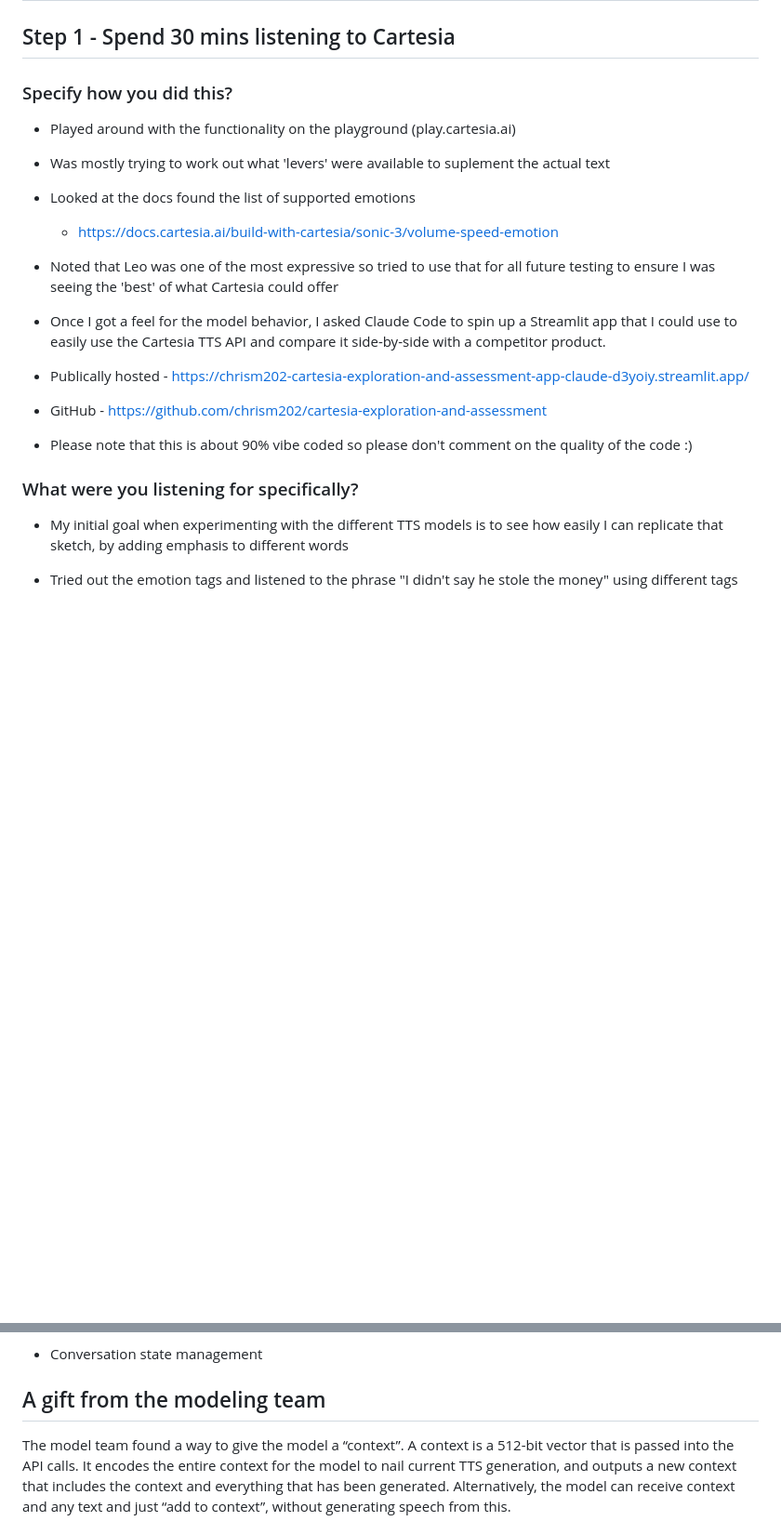
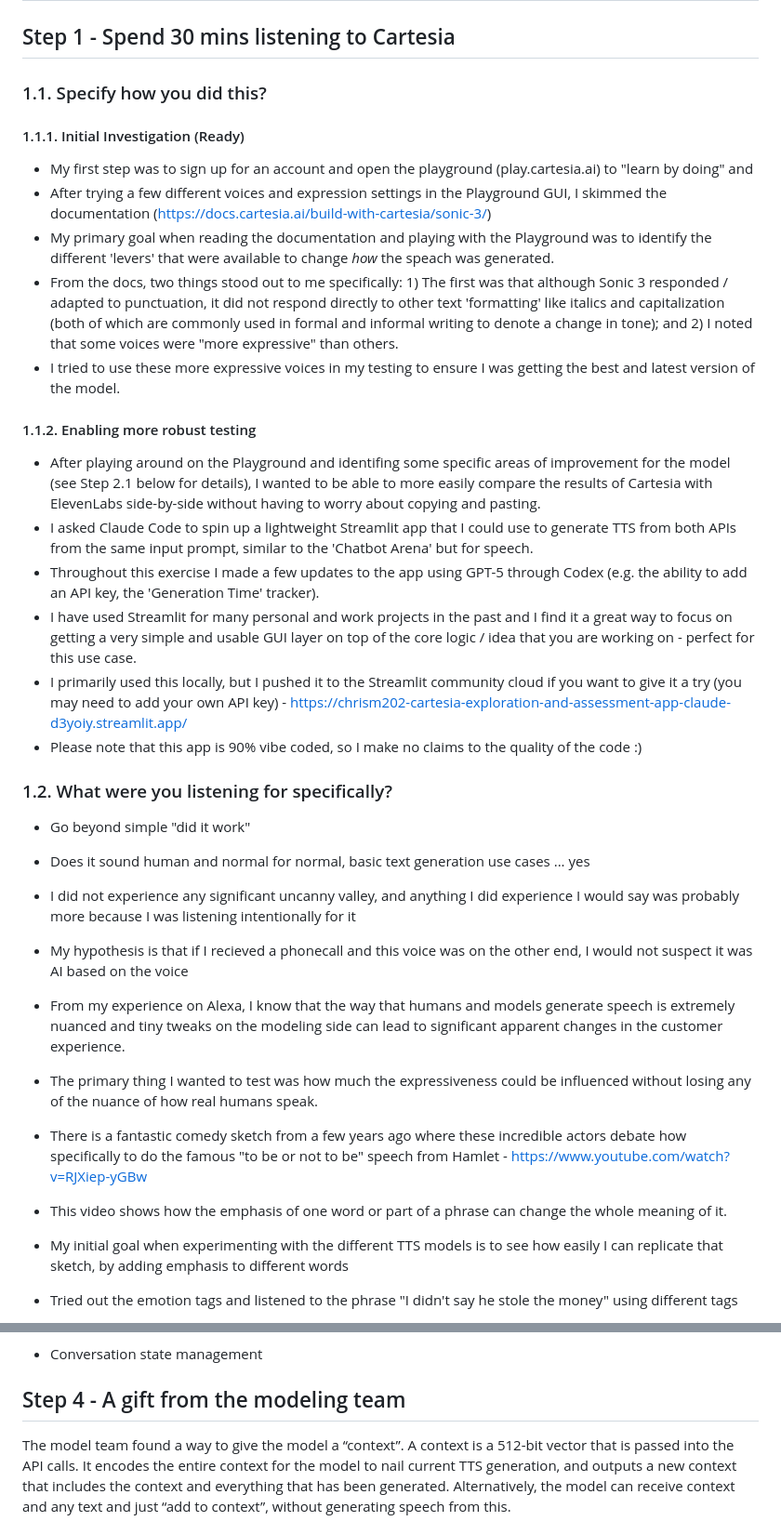
Before and after one commit to chrism202/cartesia-exploration-and-assessment, a Markdown page: report.md, 2 parts joined by grey strips. Shown at 93% size. GitHub-like rendering; blank space fills up the shorter version.

```diff
--- a/report.md
+++ b/report.md
@@ -3,23 +3,38 @@
 
 ## Step 1 - Spend 30 mins listening to Cartesia
 
-### Specify how you did this?
- - Played around with the functionality on the playground (play.cartesia.ai)
- - Was mostly trying to work out what 'levers' were available to suplement the actual text
- - Looked at the docs found the list of supported emotions
-     - https://docs.cartesia.ai/build-with-cartesia/sonic-3/volume-speed-emotion
- - Noted that Leo was one of the most expressive so tried to use that for all future testing to ensure I was seeing the 'best' of what Cartesia could offer
+### 1.1. Specify how you did this?
 
- - Once I got a feel for the model behavior, I asked Claude Code to spin up a Streamlit app that I could use to easily use the Cartesia TTS API and compare it side-by-side with a competitor product.
-  - Publically hosted - https://chrism202-cartesia-exploration-and-assessment-app-claude-d3yoiy.streamlit.app/
-  - GitHub - https://github.com/chrism202/cartesia-exploration-and-assessment
-  - Please note that this is about 90% vibe coded so please don't comment on the quality of the code :)
+#### 1.1.1. Initial Investigation (Ready)
+
+ - My first step was to sign up for an account and open the playground (play.cartesia.ai) to "learn by doing" and
+ - After trying a few different voices and expression settings in the Playground GUI, I skimmed the documentation (https://docs.cartesia.ai/build-with-cartesia/sonic-3/)
+ - My primary goal when reading the documentation and playing with the Playground was to identify the different 'levers' that were available to change *how* the speach was generated.
+ - From the docs, two things stood out to me specifically: 1) The first was that although Sonic 3 responded / adapted to punctuation, it did not respond directly to other text 'formatting' like italics and capitalization (both of which are commonly used in formal and informal writing to denote a change in tone); and 2) I noted that some voices were "more expressive" than others.
+ - I tried to use these more expressive voices in my testing to ensure I was getting the best and latest version of the model.
+
+ #### 1.1.2. Enabling more robust testing
+
+ - After playing around on the Playground and identifing some specific areas of improvement for the model (see Step 2.1 below for details), I wanted to be able to more easily compare the results of Cartesia with ElevenLabs side-by-side without having to worry about copying and pasting.
+ - I asked Claude Code to spin up a lightweight Streamlit app that I could use to generate TTS from both APIs from the same input prompt, similar to the 'Chatbot Arena' but for speech.
+ - Throughout this exercise I made a few updates to the app using GPT-5 through Codex (e.g. the ability to add an API key, the 'Generation Time' tracker).
+ - I have used Streamlit for many personal and work projects in the past and I find it a great way to focus on getting a very simple and usable GUI layer on top of the core logic / idea that you are working on - perfect for this use case.
+ - I primarily used this locally, but I pushed it to the Streamlit community cloud if you want to give it a try (you may need to add your own API key) - https://chrism202-cartesia-exploration-and-assessment-app-claude-d3yoiy.streamlit.app/
+ - Please note that this app is 90% vibe coded, so I make no claims to the quality of the code :)
 
 
+### 1.2. What were you listening for specifically?
+ - Go beyond simple "did it work"
+ - Does it sound human and normal for normal, basic text generation use cases ... yes
+ - I did not experience any significant uncanny valley, and anything I did experience I would say was probably more because I was listening intentionally for it
+ - My hypothesis is that if I recieved a phonecall and this voice was on the other end, I would not suspect it was AI based on the voice
 
+ - From my experience on Alexa, I know that the way that humans and models generate speech is extremely nuanced and tiny tweaks on the modeling side can lead to significant apparent changes in the customer experience.
+ - The primary thing I wanted to test was how much the expressiveness could be influenced without losing any of the nuance of how real humans speak.
 
+ - There is a fantastic comedy sketch from a few years ago where these incredible actors debate how specifically to do the famous "to be or not to be" speech from Hamlet - https://www.youtube.com/watch?v=RJXiep-yGBw
+ - This video shows how the emphasis of one word or part of a phrase can change the whole meaning of it.
 
-### What were you listening for specifically?
  - My initial goal when experimenting with the different TTS models is to see how easily I can replicate that sketch, by adding emphasis to different words
  - Tried out the emotion tags and listened to the phrase "I didn't say he stole the money" using different tags
      - No tag: Emphasis is on the first I
@@ -335,7 +285,7 @@ Trip-up examples:
 
 
 
-## A gift from the modeling team
+## Step 4 - A gift from the modeling team
 
 The model team found a way to give the model a “context”. A context is a 512-bit vector that is passed into the API calls. It encodes the entire context for the model to nail current TTS generation, and outputs a new context that includes the context and everything that has been generated. Alternatively, the model can receive context and any text and just “add to context”, without generating speech from this.
 
```
Also changed, not shown: other parts of report.md (+26 -91 lines).
